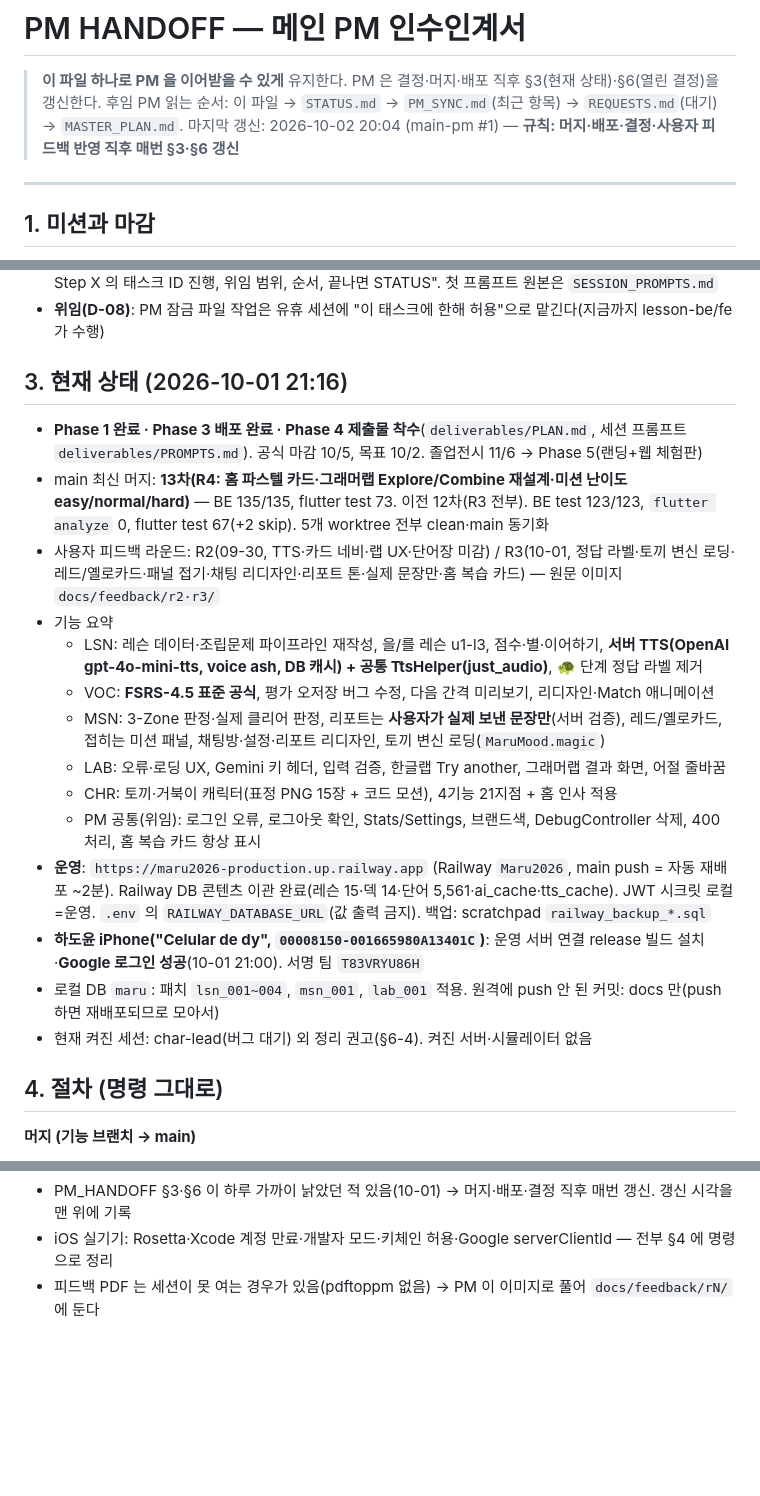
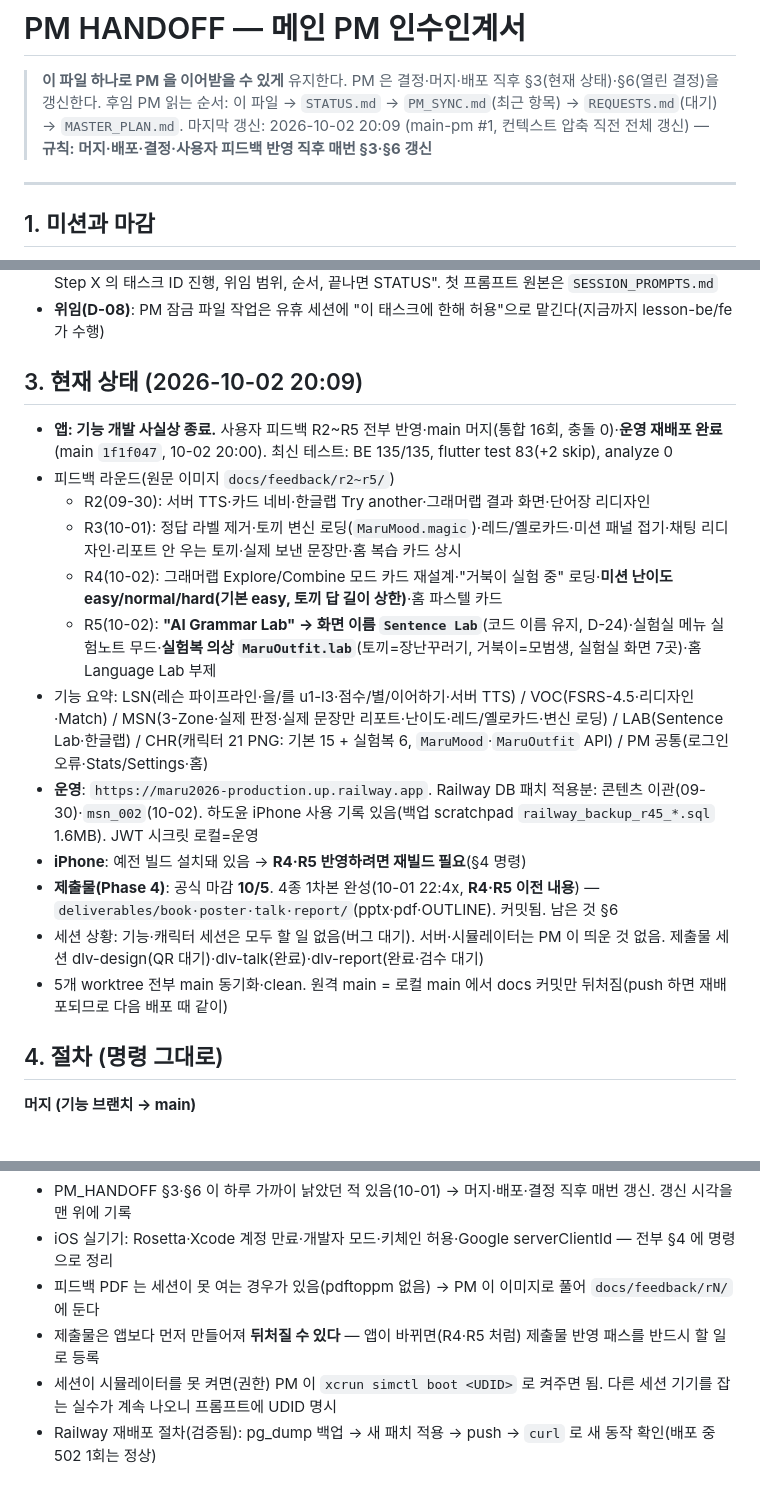
Before and after one commit to oghdy/Maru2026, a Markdown page: docs/00_pm/PM_HANDOFF.md, 3 parts joined by grey strips. GitHub-like rendering; blank space fills up the shorter version.

Commit message:
[PM] PM_HANDOFF: full refresh before context compaction (R2-R5, redeploy, deliverables gap)
Co-Authored-By: Claude Opus 5.5 <noreply@anthropic.com>

```diff
--- a/docs/00_pm/PM_HANDOFF.md
+++ b/docs/00_pm/PM_HANDOFF.md
@@ -2,7 +2,7 @@
 
 > **이 파일 하나로 PM 을 이어받을 수 있게** 유지한다. PM 은 결정·머지·배포 직후 §3(현재 상태)·§6(열린 결정)을 갱신한다.
 > 후임 PM 읽는 순서: 이 파일 → `STATUS.md` → `PM_SYNC.md`(최근 항목) → `REQUESTS.md`(대기) → `MASTER_PLAN.md`.
-> 마지막 갱신: 2026-10-02 20:04 (main-pm #1) — **규칙: 머지·배포·결정·사용자 피드백 반영 직후 매번 §3·§6 갱신**
+> 마지막 갱신: 2026-10-02 20:09 (main-pm #1, 컨텍스트 압축 직전 전체 갱신) — **규칙: 머지·배포·결정·사용자 피드백 반영 직후 매번 §3·§6 갱신**
 
 ---
 
@@ -22,21 +22,19 @@
 - **세션에 지시하는 법**: 하도윤이 각 세션 창에 PM 이 써준 프롬프트를 붙여넣는다. 프롬프트는 짧게 — "PLAN Step X 의 태스크 ID 진행, 위임 범위, 순서, 끝나면 STATUS". 첫 프롬프트 원본은 `SESSION_PROMPTS.md`
 - **위임(D-08)**: PM 잠금 파일 작업은 유휴 세션에 "이 태스크에 한해 허용"으로 맡긴다(지금까지 lesson-be/fe 가 수행)
 
-## 3. 현재 상태 (2026-10-01 21:16)
-- **Phase 1 완료 · Phase 3 배포 완료 · Phase 4 제출물 착수**(`deliverables/PLAN.md`, 세션 프롬프트 `deliverables/PROMPTS.md`). 공식 마감 10/5, 목표 10/2. 졸업전시 11/6 → Phase 5(랜딩+웹 체험판)
-- main 최신 머지: **13차(R4: 홈 파스텔 카드·그래머랩 Explore/Combine 재설계·미션 난이도 easy/normal/hard)** — BE 135/135, flutter test 73. 이전 12차(R3 전부). BE test 123/123, `flutter analyze` 0, flutter test 67(+2 skip). 5개 worktree 전부 clean·main 동기화
-- 사용자 피드백 라운드: R2(09-30, TTS·카드 네비·랩 UX·단어장 미감) / R3(10-01, 정답 라벨·토끼 변신 로딩·레드/옐로카드·패널 접기·채팅 리디자인·리포트 톤·실제 문장만·홈 복습 카드) — 원문 이미지 `docs/feedback/r2·r3/`
-- 기능 요약
-  - LSN: 레슨 데이터·조립문제 파이프라인 재작성, 을/를 레슨 u1-l3, 점수·별·이어하기, **서버 TTS(OpenAI gpt-4o-mini-tts, voice ash, DB 캐시) + 공통 TtsHelper(just_audio)**, 🐢 단계 정답 라벨 제거
-  - VOC: **FSRS-4.5 표준 공식**, 평가 오저장 버그 수정, 다음 간격 미리보기, 리디자인·Match 애니메이션
-  - MSN: 3-Zone 판정·실제 클리어 판정, 리포트는 **사용자가 실제 보낸 문장만**(서버 검증), 레드/옐로카드, 접히는 미션 패널, 채팅방·설정·리포트 리디자인, 토끼 변신 로딩(`MaruMood.magic`)
-  - LAB: 오류·로딩 UX, Gemini 키 헤더, 입력 검증, 한글랩 Try another, 그래머랩 결과 화면, 어절 줄바꿈
-  - CHR: 토끼·거북이 캐릭터(표정 PNG 15장 + 코드 모션), 4기능 21지점 + 홈 인사 적용
-  - PM 공통(위임): 로그인 오류, 로그아웃 확인, Stats/Settings, 브랜드색, DebugController 삭제, 400 처리, 홈 복습 카드 항상 표시
-- **운영**: `https://maru2026-production.up.railway.app` (Railway `Maru2026`, main push = 자동 재배포 ~2분). Railway DB 콘텐츠 이관 완료(레슨 15·덱 14·단어 5,561·ai_cache·tts_cache). JWT 시크릿 로컬=운영. `.env` 의 `RAILWAY_DATABASE_URL`(값 출력 금지). 백업: scratchpad `railway_backup_*.sql`
-- **하도윤 iPhone("Celular de dy", `00008150-001665980A13401C`)**: 운영 서버 연결 release 빌드 설치·**Google 로그인 성공**(10-01 21:00). 서명 팀 `T83VRYU86H`
-- 로컬 DB `maru`: 패치 `lsn_001~004`, `msn_001`, `lab_001` 적용. 원격에 push 안 된 커밋: docs 만(push 하면 재배포되므로 모아서)
-- 현재 켜진 세션: char-lead(버그 대기) 외 정리 권고(§6-4). 켜진 서버·시뮬레이터 없음
+## 3. 현재 상태 (2026-10-02 20:09)
+- **앱: 기능 개발 사실상 종료.** 사용자 피드백 R2~R5 전부 반영·main 머지(통합 16회, 충돌 0)·**운영 재배포 완료**(main `1f1f047`, 10-02 20:00). 최신 테스트: BE 135/135, flutter test 83(+2 skip), analyze 0
+- 피드백 라운드(원문 이미지 `docs/feedback/r2~r5/`)
+  - R2(09-30): 서버 TTS·카드 네비·한글랩 Try another·그래머랩 결과 화면·단어장 리디자인
+  - R3(10-01): 정답 라벨 제거·토끼 변신 로딩(`MaruMood.magic`)·레드/옐로카드·미션 패널 접기·채팅 리디자인·리포트 안 우는 토끼·실제 보낸 문장만·홈 복습 카드 상시
+  - R4(10-02): 그래머랩 Explore/Combine 모드 카드 재설계·"거북이 실험 중" 로딩·**미션 난이도 easy/normal/hard(기본 easy, 토끼 답 길이 상한)**·홈 파스텔 카드
+  - R5(10-02): **"AI Grammar Lab" → 화면 이름 `Sentence Lab`**(코드 이름 유지, D-24)·실험실 메뉴 실험노트 무드·**실험복 의상 `MaruOutfit.lab`**(토끼=장난꾸러기, 거북이=모범생, 실험실 화면 7곳)·홈 Language Lab 부제
+- 기능 요약: LSN(레슨 파이프라인·을/를 u1-l3·점수/별/이어하기·서버 TTS) / VOC(FSRS-4.5·리디자인·Match) / MSN(3-Zone·실제 판정·실제 문장만 리포트·난이도·레드/옐로카드·변신 로딩) / LAB(Sentence Lab·한글랩) / CHR(캐릭터 21 PNG: 기본 15 + 실험복 6, `MaruMood`·`MaruOutfit` API) / PM 공통(로그인 오류·Stats/Settings·홈)
+- **운영**: `https://maru2026-production.up.railway.app`. Railway DB 패치 적용분: 콘텐츠 이관(09-30)·`msn_002`(10-02). 하도윤 iPhone 사용 기록 있음(백업 scratchpad `railway_backup_r45_*.sql` 1.6MB). JWT 시크릿 로컬=운영
+- **iPhone**: 예전 빌드 설치돼 있음 → **R4·R5 반영하려면 재빌드 필요**(§4 명령)
+- **제출물(Phase 4)**: 공식 마감 **10/5**. 4종 1차본 완성(10-01 22:4x, **R4·R5 이전 내용**) — `deliverables/book·poster·talk·report/`(pptx·pdf·OUTLINE). 커밋됨. 남은 것 §6
+- 세션 상황: 기능·캐릭터 세션은 모두 할 일 없음(버그 대기). 서버·시뮬레이터는 PM 이 띄운 것 없음. 제출물 세션 dlv-design(QR 대기)·dlv-talk(완료)·dlv-report(완료·검수 대기)
+- 5개 worktree 전부 main 동기화·clean. 원격 main = 로컬 main 에서 docs 커밋만 뒤처짐(push 하면 재배포되므로 다음 배포 때 같이)
 
 ## 4. 절차 (명령 그대로)
 **머지 (기능 브랜치 → main)**
@@ -95,3 +91,6 @@ cd ~/Desktop/Maru-main/frontend/maru && set -a && source ../../.env && set +a &&
 - PM_HANDOFF §3·§6 이 하루 가까이 낡았던 적 있음(10-01) → 머지·배포·결정 직후 매번 갱신. 갱신 시각을 맨 위에 기록
 - iOS 실기기: Rosetta·Xcode 계정 만료·개발자 모드·키체인 허용·Google serverClientId — 전부 §4 에 명령으로 정리
 - 피드백 PDF 는 세션이 못 여는 경우가 있음(pdftoppm 없음) → PM 이 이미지로 풀어 `docs/feedback/rN/` 에 둔다
+- 제출물은 앱보다 먼저 만들어져 **뒤처질 수 있다** — 앱이 바뀌면(R4·R5 처럼) 제출물 반영 패스를 반드시 할 일로 등록
+- 세션이 시뮬레이터를 못 켜면(권한) PM 이 `xcrun simctl boot <UDID>` 로 켜주면 됨. 다른 세션 기기를 잡는 실수가 계속 나오니 프롬프트에 UDID 명시
+- Railway 재배포 절차(검증됨): pg_dump 백업 → 새 패치 적용 → push → `curl` 로 새 동작 확인(배포 중 502 1회는 정상)
```
Also changed, not shown: other parts of docs/00_pm/PM_HANDOFF.md (+11 -13 lines).
